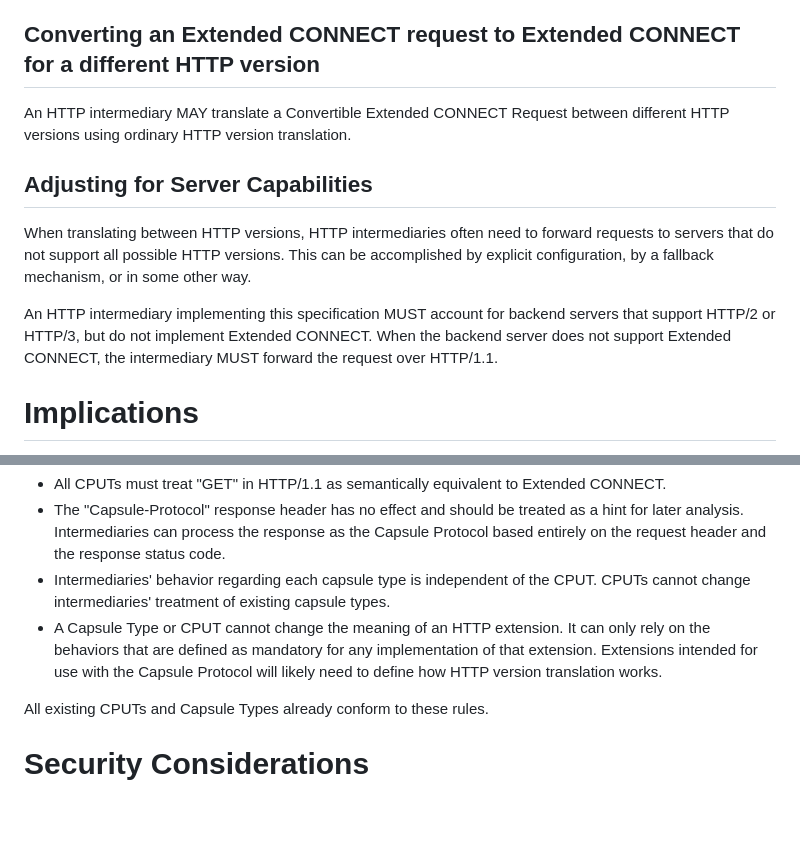
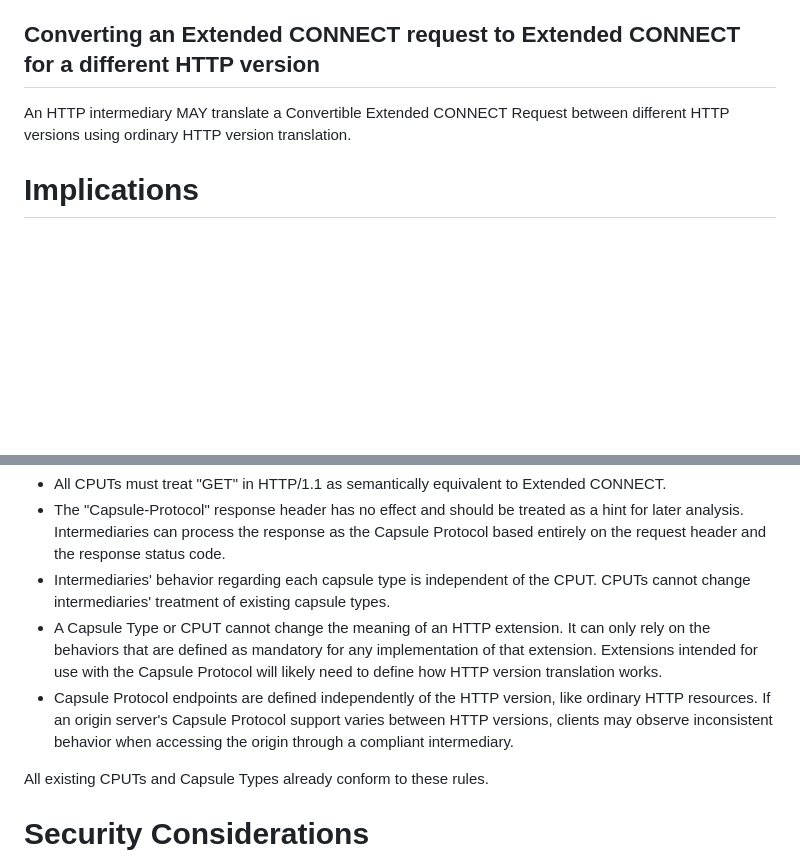
Before and after one commit to bemasc/capsule-conversion, a Markdown page: draft-kb-capsule-conversion.md, 2 parts joined by grey strips. Drawn GitHub-style; blank space fills up the shorter version.

Commit message:
Move discussion of partially broken origins to the Implications
Alternative to #2, #3

```diff
--- a/draft-kb-capsule-conversion.md
+++ b/draft-kb-capsule-conversion.md
@@ -113,12 +113,6 @@ If the intermediary receives a correctly formed "101 (Switching Protocols)" resp
 
 An HTTP intermediary MAY translate a Convertible Extended CONNECT Request between different HTTP versions using ordinary HTTP version translation.
 
-## Adjusting for Server Capabilities
-
-When translating between HTTP versions, HTTP intermediaries often need to forward requests to servers that do not support all possible HTTP versions.  This can be accomplished by explicit configuration, by a fallback mechanism, or in some other way.
-
-An HTTP intermediary implementing this specification MUST account for backend servers that support HTTP/2 or HTTP/3, but do not implement Extended CONNECT.  When the backend server does not support Extended CONNECT, the intermediary MUST forward the request over HTTP/1.1.
-
 # Implications
 
 Translation of unrecognized CPUTs across HTTP versions carries some implications for future specifications related to the Capsule Protocol:
@@ -127,6 +121,7 @@ Translation of unrecognized CPUTs across HTTP versions carries some implications
 * The "Capsule-Protocol" response header has no effect and should be treated as a hint for later analysis.  Intermediaries can process the response as the Capsule Protocol based entirely on the request header and the response status code.
 * Intermediaries' behavior regarding each capsule type is independent of the CPUT.  CPUTs cannot change intermediaries' treatment of existing capsule types.
 * A Capsule Type or CPUT cannot change the meaning of an HTTP extension.  It can only rely on the behaviors that are defined as mandatory for any implementation of that extension.  Extensions intended for use with the Capsule Protocol will likely need to define how HTTP version translation works.
+* Capsule Protocol endpoints are defined independently of the HTTP version, like ordinary HTTP resources.  If an origin server's Capsule Protocol support varies between HTTP versions, clients may observe inconsistent behavior when accessing the origin through a compliant intermediary.
 
 All existing CPUTs and Capsule Types already conform to these rules.
 
```
